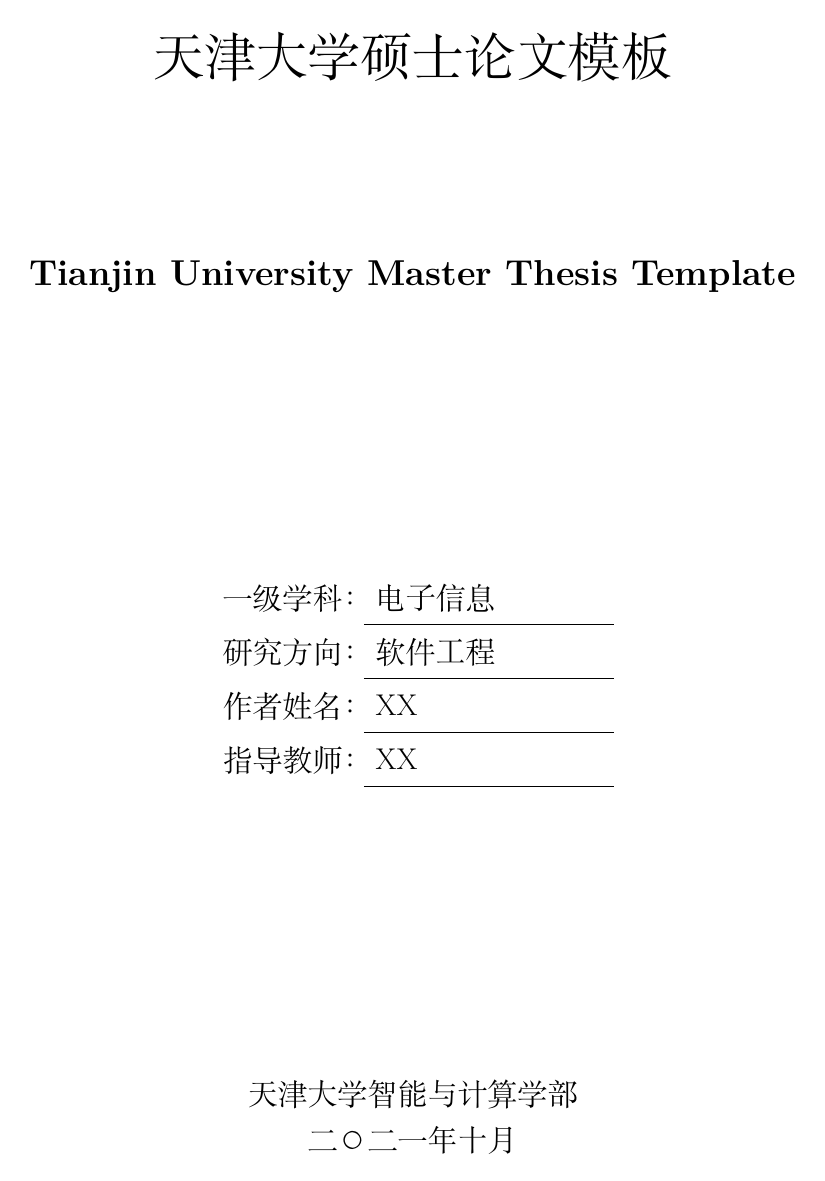
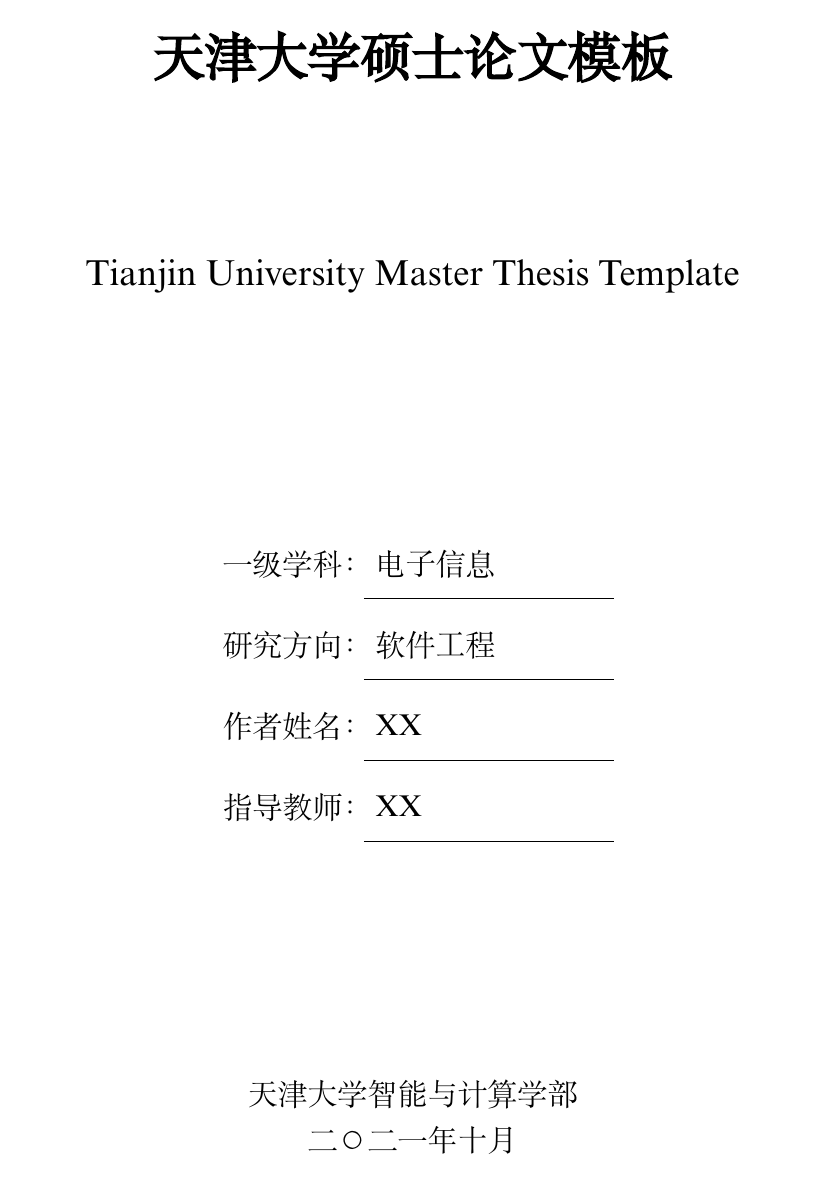
Before and after one commit to pingyuer/TJUThesis, a LaTeX thesis (tjumain.tex, which reads tjuthesis.sty): page 1 of 25. Compiled offline with XeLaTeX; a missing font is replaced by an installed copy or a similar font.

Commit message:
修改了部分样式

```diff
--- a/tjumain.tex
+++ b/tjumain.tex
@@ -1,7 +1,7 @@
 % !Mode:: "TeX:UTF-8"
 
 
-\documentclass[zihao=-4, twoside]{ctexrep}
+\documentclass[UTF8,a4paper, zihao=-4, twoside, fontset=none]{ctexrep}
 
 \usepackage{tjuthesis}
 \graphicspath{ {images/} }
--- a/tjuthesis.sty
+++ b/tjuthesis.sty
@@ -2,32 +2,53 @@
 \NeedsTeXFormat{LaTeX2e}
 \ProvidesClass{tjuthesis}[2021/09/26 Tianjin University Thesis Template]
 
+
+\RequirePackage{xeCJK}
+%%%%%%%%%%% 加载字体库 %%%%%%%%%%%%%%%%%%%%%%
+% 由于Linux\mac对字体支持不太好，使用了adobe提供的宋体和楷体
+% TimesNewRoman作为西文字体
+\RequirePackage{fontspec}
+\setmainfont{TimesNewRoman.otf}
+\setCJKmainfont[AutoFakeBold=true]{AdobeSong.otf}
+\setCJKsansfont{AdobeSong.otf}
+\setCJKmonofont{AdobeSong.otf}
+
+
+\setCJKfamilyfont{zhkai}[AutoFakeBold=true]{AdobeKai.otf}
+\newcommand*{\kaishu}{\CJKfamily{zhkai}}  % 楷书
+%%%%%%%%%%%%%%%%%%%%%%%%%%%%%%%%%%%%%%%%%%%%%
+
 % Preliminary declarations and Options
 \RequirePackage{ctex}
-\RequirePackage{xeCJK}
-\RequirePackage{xcolor}                     % 使输出的pdf更适配彩色的图像
-\RequirePackage{bm}                         % 为公式提供的加粗
-\RequirePackage{subcaption}                 % 制作带子图的图像
-\RequirePackage{multirow}                   % 表格合并、拆分
-\RequirePackage[noend]{algpseudocode}       % 伪代码类库
+
+\RequirePackage{xcolor}                     %使输出的pdf更适配彩色的图像
+\RequirePackage{bm}                         %为公式提供的加粗
+\RequirePackage{subcaption}                 %制作带子图的图像
+\RequirePackage{multirow}                   %表格合并、拆分
+\RequirePackage[noend]{algpseudocode}       %伪代码类库
 \RequirePackage{algorithmicx}
 \RequirePackage{algorithm}
 \RequirePackage{inputenc}
-\RequirePackage{graphicx}                   %  图标库
-\RequirePackage{fancyhdr}                   % 页眉页脚
+\RequirePackage{graphicx}                   %图标库
+\RequirePackage{fancyhdr}                   %页眉页脚
 \RequirePackage{setspace}
 
-\RequirePackage{rotating}                   % 表格横置包
+\RequirePackage{rotating}                   %表格横置包
 
 \RequirePackage{lscape}                     %制作横页
-\RequirePackage{afterpage}                      %插入空白页
-\RequirePackage{tocloft}                        %  目录插入点
-\RequirePackage{tabularx}                       % 表格自动缩进到页面大小
+\RequirePackage{afterpage}                  %插入空白页
+\RequirePackage{tocloft}                    %目录插入点
+\RequirePackage{tabularx}                   %表格自动缩进到页面大小
+
+\RequirePackage{booktabs}
+\RequirePackage[font=small]{caption}
+
 
 % 自动生成超链接
 \RequirePackage[colorlinks=false, pdfborder={0 0 0}]{hyperref}
 % bib格式借用biblatex采用gb7714风格
 \RequirePackage[backend=biber,style=gb7714-2015,gbnamefmt=lowercase, gbpub=false]{biblatex}
+
 % geometry基础配置，指定纸张大小
 \RequirePackage{geometry}
 
@@ -95,7 +116,7 @@
         \vspace*{3cm}
         {
             \setstretch{3}
-            {\Huge\CTITLE}
+            {\Huge\textbf{\CTITLE}}
             \par\vspace{3cm}
             \setstretch{1.5}
             \textbf{\Large\ETITLE}
@@ -120,8 +141,7 @@
    \end{center}
 }
 
-\newcommand{\tjudeclare}{\textbf{\underline{\heiti{\ 天津大学\ }}}}
-
+\newcommand{\tjudeclare}{\underline{\textbf{\kaishu{\ 天津大学\ }}}}
 
 
 % 原创性声明页眉页脚设置
@@ -167,3 +187,21 @@
 % 目录 '...'  填充
 \renewcommand{\cftchapleader}{\cftdotfill{\cftdotsep}}
 \renewcommand{\contentsname}{\centerline{目录}}
+
+
+
+%%%%%%%%%% Table, Figure and Equation %%%%%%%%%%%%%%%%%
+\renewcommand{\tablename}{表} % 插表题头
+\renewcommand{\figurename}{图} % 插图题头
+\renewcommand{\thefigure}{\arabic{chapter}-\arabic{figure}} % 使图编号为 7-1 的格式 %\protect{~}
+\renewcommand{\thetable}{\arabic{chapter}-\arabic{table}}%使表编号为 7-1 的格式
+\renewcommand{\theequation}{\arabic{chapter}-\arabic{equation}}%使公式编号为 7-1 的格式
+\renewcommand{\thesubfigure}{(\alph{subfigure})}%使子图编号为 (a)的格式
+\renewcommand{\thesubtable}{(\alph{subtable})} %使子表编号为 (a)的格式
+\makeatletter
+\renewcommand{\p@subfigure}{\thefigure~} %使子图引用为 7-1 a) 的格式，母图编号和子图编号之间用~加一个空格
+\makeatother
+
+\renewcommand{\arraystretch}{1.5}   % 扩大表格行距，以近似达到垂直居中
+\setlength{\abovecaptionskip}{5pt}  % 图标标题文字与图或表之间的间隔
+\setlength{\belowcaptionskip}{5pt}
```
Also changed, not shown: TimesNewRoman.otf (added), tjumain.pdf, tjumain.tex (6 more changed lines), 2 other files.
